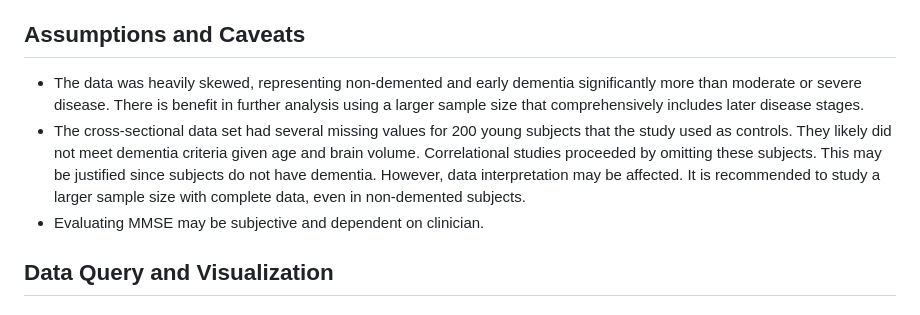
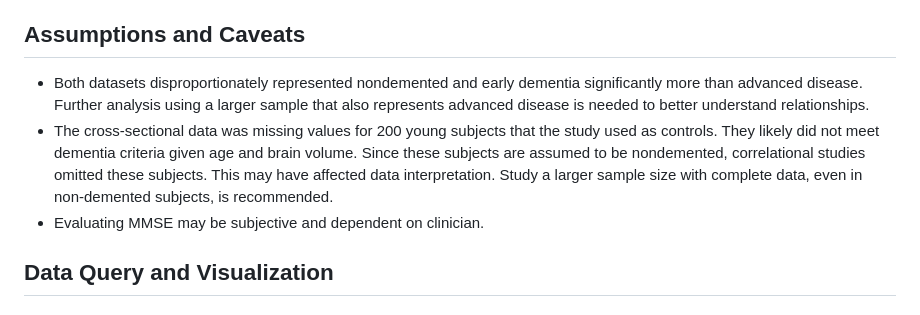
Before and after one commit to christenchung/Dementia-Risk-Dashboard, a Markdown page: README.md, the part around the change. GitHub-like rendering.

```diff
--- a/README.md
+++ b/README.md
@@ -61,8 +61,8 @@ Alzheimer's dementia (AD) is the sixth leading cause of death in the U.S., the m
 * Quantifying findings into a "MMA" score may demonstrate AD. The proposed MMA score considers MMSE total, MMSE score change, and age in predicting AD.
 
 ## Assumptions and Caveats
-* The data was heavily skewed, representing non-demented and early dementia significantly more than moderate or severe disease. There is benefit in further analysis using a larger sample size that comprehensively includes later disease stages.
-* The cross-sectional data set had several missing values for 200 young subjects that the study used as controls. They likely did not meet dementia criteria given age and brain volume. Correlational studies proceeded by omitting these subjects. This may be justified since subjects do not have dementia. However, data interpretation may be affected. It is recommended to study a larger sample size with complete data, even in non-demented subjects.
+* Both datasets disproportionately represented nondemented and early dementia significantly more than advanced disease. Further analysis using a larger sample that also represents advanced disease is needed to better understand relationships.
+* The cross-sectional data was missing values for 200 young subjects that the study used as controls. They likely did not meet dementia criteria given age and brain volume.  Since these subjects are assumed to be nondemented, correlational studies omitted these subjects. This may have affected data interpretation. Study a larger sample size with complete data, even in non-demented subjects, is recommended.
 * Evaluating MMSE may be subjective and dependent on clinician.
 
 ## Data Query and Visualization
```
